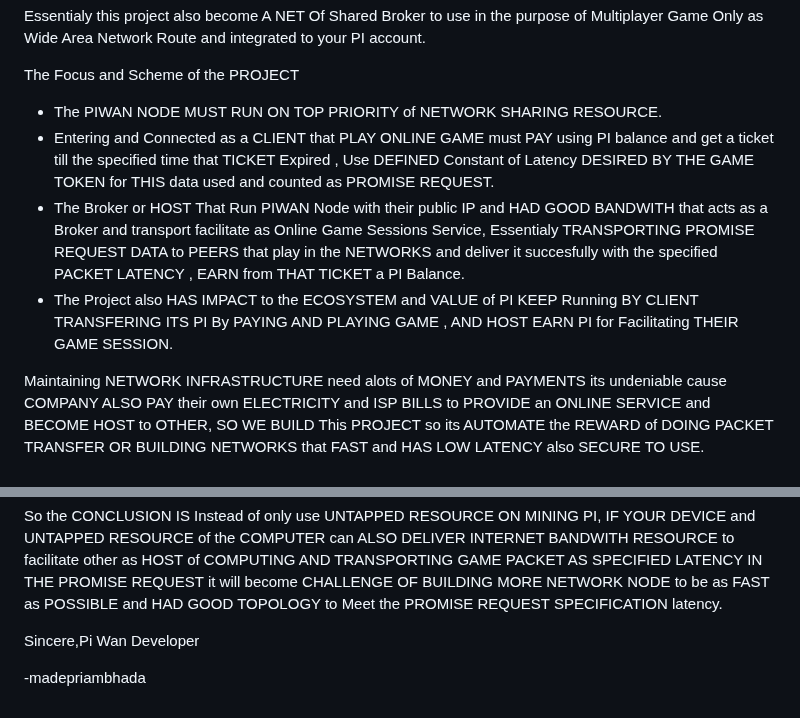
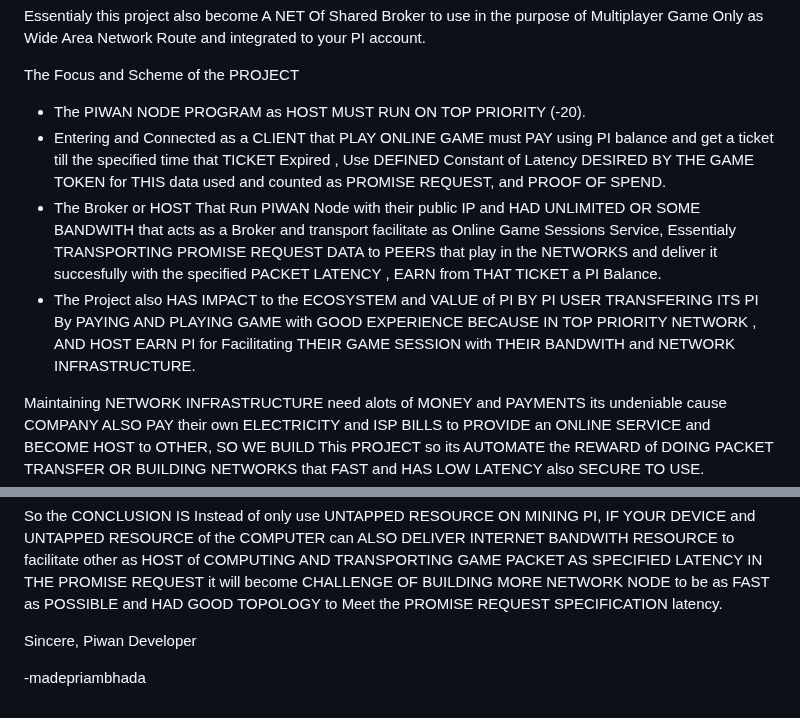
Before and after one commit to gmnprada/wanbioner, a Markdown page: README.md, 2 parts joined by grey strips. Drawn GitHub-style.

Commit message:
updating readme again

```diff
--- a/README.md
+++ b/README.md
@@ -14,10 +14,10 @@ Only the GAME PACKET allowed in with THEIR TOKEN and the TOPIC and packet TYPE t
 Essentialy this project also become A NET Of Shared Broker to use in the purpose of Multiplayer Game Only as Wide Area Network Route and integrated to your PI account.
 
 The Focus and Scheme of the PROJECT
-- The PIWAN NODE MUST RUN ON TOP PRIORITY of NETWORK SHARING RESOURCE.
-- Entering and Connected as a CLIENT that PLAY ONLINE GAME must PAY using PI balance and get a ticket till the specified time that TICKET Expired , Use DEFINED Constant of Latency DESIRED BY THE GAME TOKEN for THIS data used and counted as PROMISE REQUEST.
-- The Broker or HOST That Run PIWAN Node with their public IP and HAD GOOD BANDWITH that acts as a Broker and transport facilitate as Online Game Sessions Service, Essentialy TRANSPORTING PROMISE REQUEST DATA to PEERS that play in the NETWORKS and deliver it succesfully with the specified PACKET LATENCY , EARN from THAT TICKET a PI Balance.
-- The Project also HAS IMPACT to the ECOSYSTEM and VALUE of PI KEEP Running BY CLIENT TRANSFERING ITS PI By PAYING AND PLAYING GAME , AND HOST EARN PI for Facilitating THEIR GAME SESSION.
+- The PIWAN NODE PROGRAM as HOST MUST RUN ON TOP PRIORITY (-20).
+- Entering and Connected as a CLIENT that PLAY ONLINE GAME must PAY using PI balance and get a ticket till the specified time that TICKET Expired , Use DEFINED Constant of Latency DESIRED BY THE GAME TOKEN for THIS data used and counted as PROMISE REQUEST, and PROOF OF SPEND.
+- The Broker or HOST That Run PIWAN Node with their public IP and HAD UNLIMITED OR SOME BANDWITH that acts as a Broker and transport facilitate as Online Game Sessions Service, Essentialy TRANSPORTING PROMISE REQUEST DATA to PEERS that play in the NETWORKS and deliver it succesfully with the specified PACKET LATENCY , EARN from THAT TICKET a PI Balance.
+- The Project also HAS IMPACT to the ECOSYSTEM and VALUE of PI  BY PI USER TRANSFERING ITS PI By PAYING AND PLAYING GAME with GOOD EXPERIENCE BECAUSE IN TOP PRIORITY NETWORK , AND HOST EARN PI for Facilitating THEIR GAME SESSION with THEIR BANDWITH and NETWORK INFRASTRUCTURE.
 
 Maintaining NETWORK INFRASTRUCTURE need alots of MONEY and PAYMENTS its undeniable cause COMPANY ALSO PAY their own ELECTRICITY and ISP BILLS to PROVIDE an ONLINE SERVICE and BECOME HOST to OTHER, SO WE BUILD This PROJECT so its AUTOMATE the REWARD of DOING PACKET TRANSFER OR BUILDING NETWORKS that FAST and HAS LOW LATENCY also SECURE TO USE.
 
@@ -25,6 +25,6 @@ ISP also has many WORK just the KEEP INTERNET GOING on BY MAINTAINING THE MACHIN
 
 So the CONCLUSION IS Instead of only use UNTAPPED RESOURCE ON MINING PI, IF YOUR DEVICE and UNTAPPED RESOURCE of the COMPUTER can ALSO DELIVER INTERNET BANDWITH RESOURCE to facilitate other as HOST of COMPUTING AND TRANSPORTING GAME PACKET AS SPECIFIED LATENCY IN THE PROMISE REQUEST it will become CHALLENGE OF BUILDING MORE NETWORK NODE to be as FAST as POSSIBLE and HAD GOOD TOPOLOGY to Meet the PROMISE REQUEST SPECIFICATION latency.
 
-Sincere,Pi Wan Developer
+Sincere, Piwan Developer
 
 -madepriambhada
```
